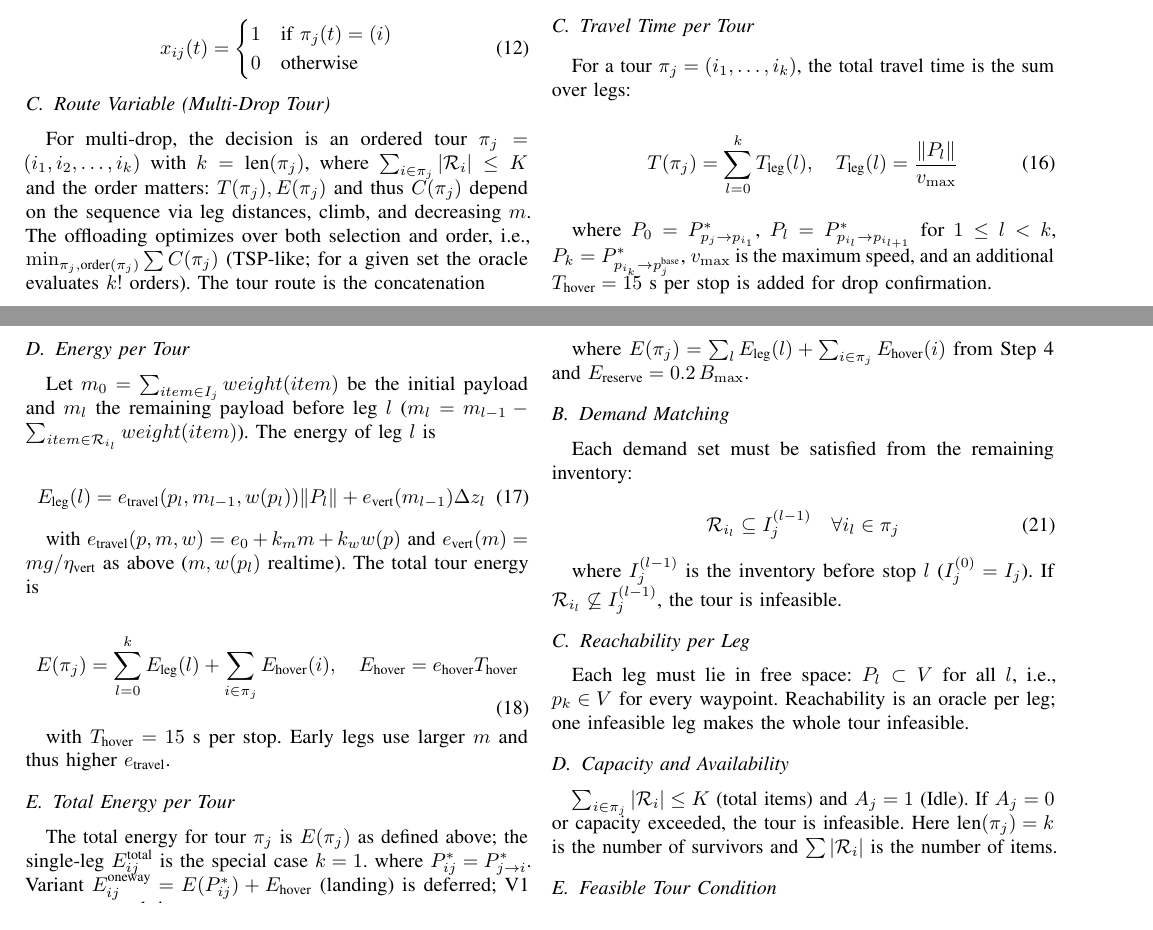
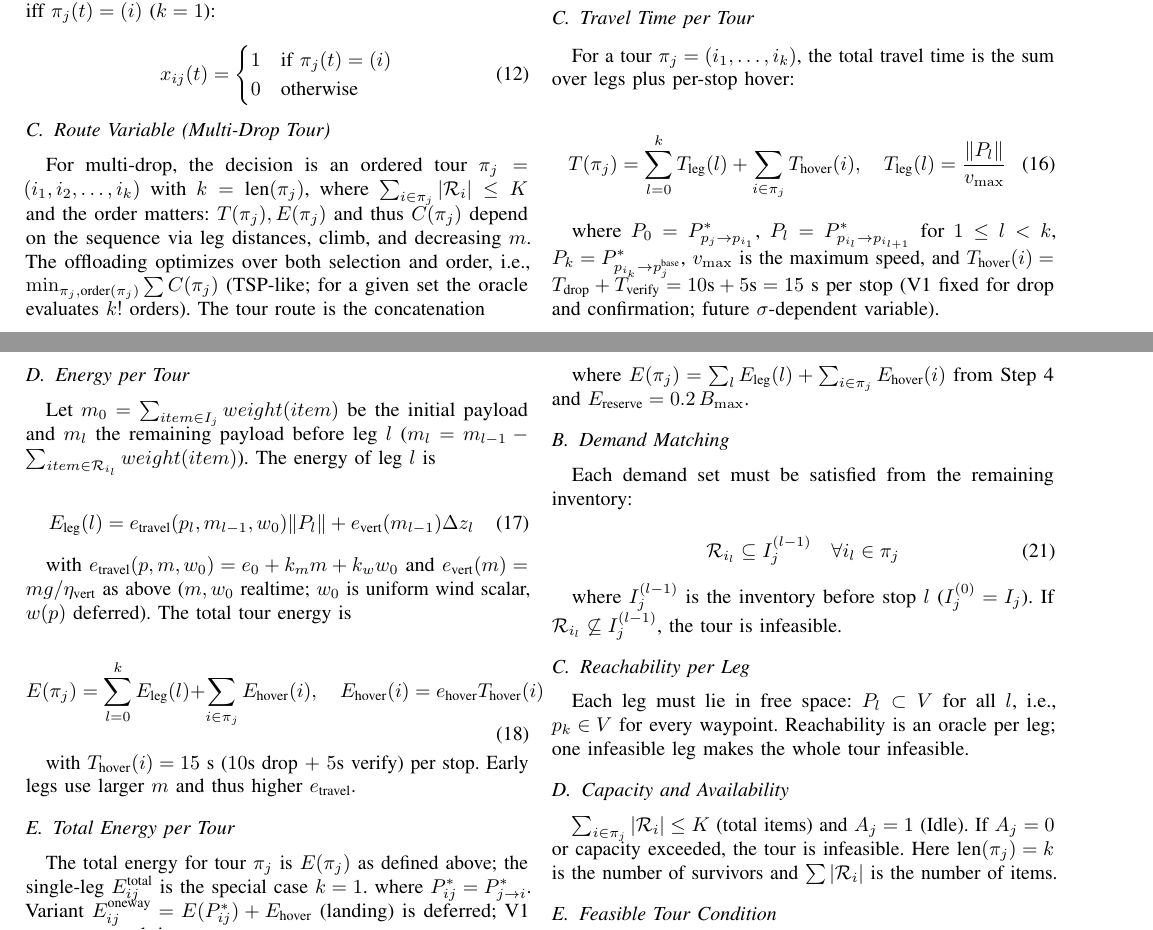
Before and after one commit to Tamim-Dewan/Thesis, a LaTeX paper (Problem Formulation/mathematical_model.tex): two parts of pages 3 and 4 of 5, joined at a grey line, cut so that both start at the same text. Compiled offline with pdfLaTeX.

Commit message:
B4: T_hover 15s as T_drop+T_verify detail

```diff
--- a/Problem Formulation/mathematical_model.tex
+++ b/Problem Formulation/mathematical_model.tex
@@ -251,28 +251,28 @@ P_{ij}^* = \arg\min_{P \subset V,\,p_0=p_j,\,p_L=p_i} \text{Cost}(P)
 where the minimum is taken over all paths lying entirely in $V$. If no such path exists, $P_{ij}^*$ is infeasible and the pair $(i,j)$ is unreachable. When feasible, the travel time $T_{ij}$ and energy $E_{ij}$ are both derived from this single path $P_{ij}^*$. The routing oracle encapsulates this: given any two points it returns the corresponding $T$, $E$, or infinity if no feasible path exists. Offloading queries the oracle twice, for the outbound leg $p_j\!\to\!p_i$ and the return leg $p_i\!\to\!p_j^{\text{base}}$; both must be feasible for the assignment to be feasible.
 
 \subsection{Travel Time per Tour}
-For a tour $\pi_j=(i_1,\dots,i_k)$, the total travel time is the sum over legs:
+For a tour $\pi_j=(i_1,\dots,i_k)$, the total travel time is the sum over legs plus per-stop hover:
 
 \begin{equation}
-T(\pi_j) = \sum_{l=0}^{k} T_{\text{leg}}(l), \quad T_{\text{leg}}(l)=\frac{\|P_{l}\|}{v_{\max}}
+T(\pi_j) = \sum_{l=0}^{k} T_{\text{leg}}(l) + \sum_{i\in\pi_j} T_{\text{hover}}(i), \quad T_{\text{leg}}(l)=\frac{\|P_{l}\|}{v_{\max}}
 \end{equation}
 
-where $P_{0}=P_{p_j\to p_{i_1}}^*$, $P_{l}=P_{p_{i_l}\to p_{i_{l+1}}}^*$ for $1\le l<k$, $P_{k}=P_{p_{i_k}\to p_j^{\text{base}}}^*$, $v_{\max}$ is the maximum speed, and an additional $T_{\text{hover}}=15$ s per stop is added for drop confirmation.
+where $P_{0}=P_{p_j\to p_{i_1}}^*$, $P_{l}=P_{p_{i_l}\to p_{i_{l+1}}}^*$ for $1\le l<k$, $P_{k}=P_{p_{i_k}\to p_j^{\text{base}}}^*$, $v_{\max}$ is the maximum speed, and $T_{\text{hover}}(i)=T_{\text{drop}}+T_{\text{verify}}=10\text{s}+5\text{s}=15$ s per stop (V1 fixed for drop and confirmation; future $\sigma$-dependent variable).
 
 \subsection{Energy per Tour}
 Let $m_0=\sum_{item\in I_j} weight(item)$ be the initial payload and $m_l$ the remaining payload before leg $l$ ($m_{l}=m_{l-1}-\sum_{item\in\mathcal{R}_{i_l}} weight(item)$). The energy of leg $l$ is
 
 \begin{equation}
-E_{\text{leg}}(l)= e_{\text{travel}}(p_l,m_{l-1},w(p_l))\|P_{l}\| + e_{\text{vert}}(m_{l-1})\Delta z_{l}
+E_{\text{leg}}(l)= e_{\text{travel}}(p_l,m_{l-1},w_0)\|P_{l}\| + e_{\text{vert}}(m_{l-1})\Delta z_{l}
 \end{equation}
 
-with $e_{\text{travel}}(p,m,w)=e_0+k_m m+k_w w(p)$ and $e_{\text{vert}}(m)=m g/\eta_{\text{vert}}$ as above ($m,w(p_l)$ realtime). The total tour energy is
+with $e_{\text{travel}}(p,m,w_0)=e_0+k_m m+k_w w_0$ and $e_{\text{vert}}(m)=m g/\eta_{\text{vert}}$ as above ($m,w_0$ realtime; $w_0$ is uniform wind scalar, $w(p)$ deferred). The total tour energy is
 
 \begin{equation}
-E(\pi_j) = \sum_{l=0}^{k} E_{\text{leg}}(l) + \sum_{i\in\pi_j} E_{\text{hover}}(i), \quad E_{\text{hover}}=e_{\text{hover}}T_{\text{hover}}
+E(\pi_j) = \sum_{l=0}^{k} E_{\text{leg}}(l) + \sum_{i\in\pi_j} E_{\text{hover}}(i), \quad E_{\text{hover}}(i)=e_{\text{hover}}T_{\text{hover}}(i)
 \end{equation}
 
-with $T_{\text{hover}}=15$ s per stop. Early legs use larger $m$ and thus higher $e_{\text{travel}}$.
+with $T_{\text{hover}}(i)=15$ s ($10$s drop $+$ $5$s verify) per stop. Early legs use larger $m$ and thus higher $e_{\text{travel}}$.
 
 \subsection{Total Energy per Tour}
 The total energy for tour $\pi_j$ is $E(\pi_j)$ as defined above; the single-leg $E_{ij}^{\text{total}}$ is the special case $k=1$.
```
